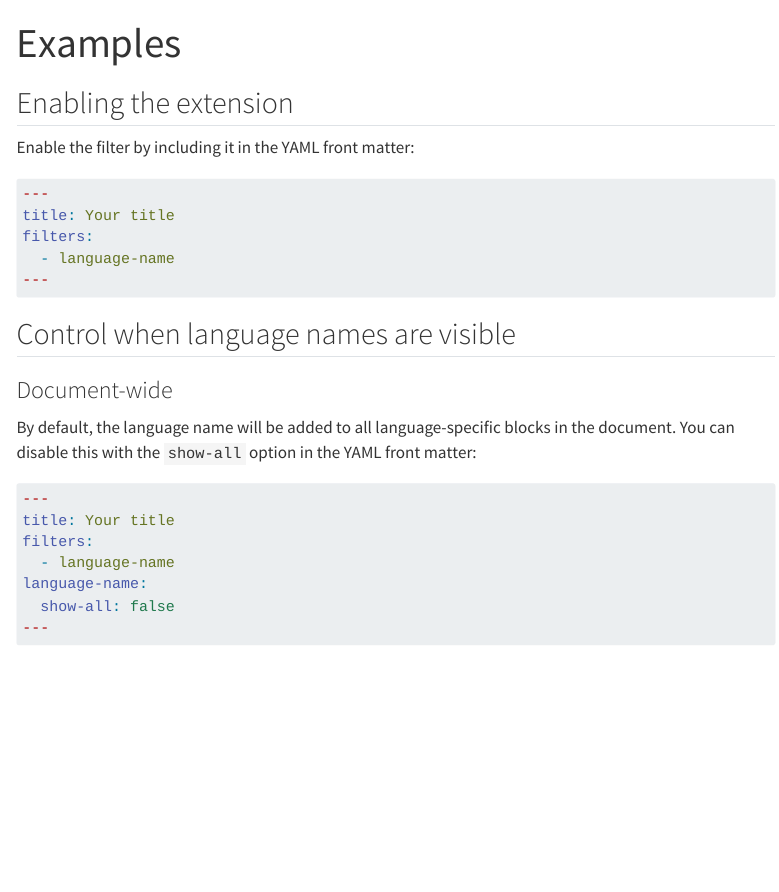
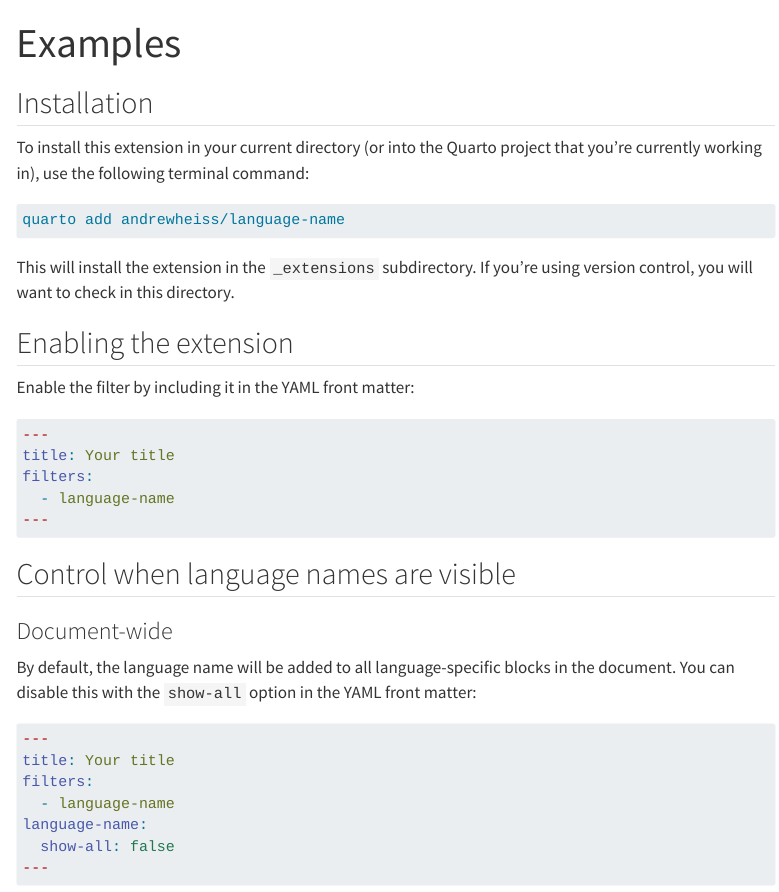
Before and after one commit to andrewheiss/language-name, a Quarto document (example.qmd): the page in a window 1100 px wide, from its top. Rendered offline with R 4.5, knitr and Pandoc in place of Quarto, with nearby package versions; menus at the side of the page are left out.

Commit message:
Add installation instructions to example page

````diff
--- a/example.qmd
+++ b/example.qmd
@@ -8,6 +8,17 @@ filters:
 language-name:
   show-all: true
 ---
+
+## Installation
+
+To install this extension in your current directory (or into the Quarto project that you're currently working in), use the following terminal command:
+
+```{.bash language-title="Terminal (sh)"}
+quarto add andrewheiss/language-name
+```
+
+This will install the extension in the `_extensions` subdirectory. If you’re using version control, you will want to check in this directory.
+
 
 ## Enabling the extension
 
````
Also changed, not shown: _README.qmd (+1 -1 lines), README.md, docs/search.json, 2 other files.
